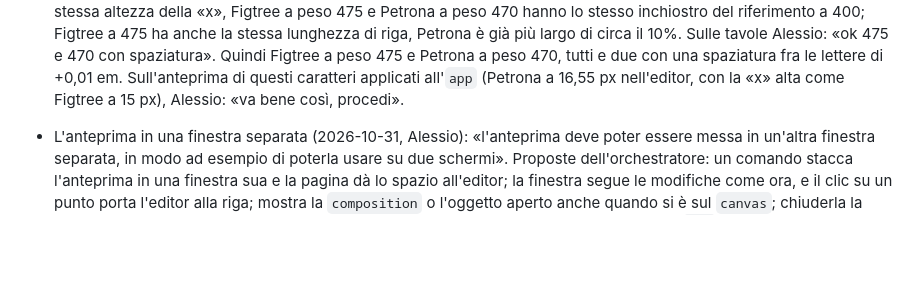
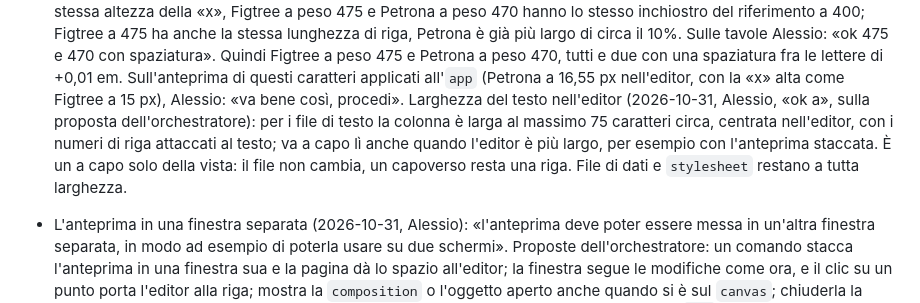
Before and after one commit to alessio-altamura/editor, a Markdown page: docs/contesto.md, the part around the change. Drawn GitHub-style; blank space fills up the shorter version.

Commit message:
Record: text column width limit in the editor
Co-Authored-By: Claude Opus 5.5 <noreply@anthropic.com>
Claude-Session: https://claude.ai/code/session_01Q4FAMAT3kvnxQfwffXhFut

```diff
--- a/docs/contesto.md
+++ b/docs/contesto.md
@@ -772,6 +772,13 @@ quando due rami lavorano in parallelo.
   Sull'anteprima di questi caratteri applicati all'`app` (Petrona a 16,55
   px nell'editor, con la «x» alta come Figtree a 15 px), Alessio: «va bene
   così, procedi».
+  Larghezza del testo nell'editor (2026-10-31, Alessio, «ok a», sulla
+  proposta dell'orchestratore): per i file di testo la colonna è larga al
+  massimo 75 caratteri circa, centrata nell'editor, con i numeri di riga
+  attaccati al testo; va a capo lì anche quando l'editor è più largo, per
+  esempio con l'anteprima staccata. È un a capo solo della vista: il file
+  non cambia, un capoverso resta una riga. File di dati e `stylesheet`
+  restano a tutta larghezza.
 - L'anteprima in una finestra separata (2026-10-31, Alessio): «l'anteprima
   deve poter essere messa in un'altra finestra separata, in modo ad esempio
   di poterla usare su due schermi». Proposte dell'orchestratore: un comando
```
